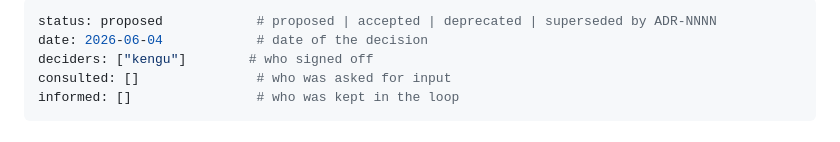
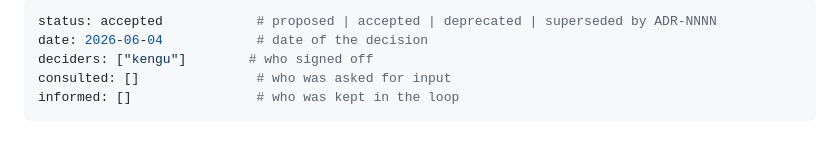
Before and after one commit to DISCOOS/ringdrill, a Markdown page: docs/adrs/0033-platform-adaptive-ui-on-ios.md, the part around the change. GitHub-like rendering.

```diff
--- a/docs/adrs/0033-platform-adaptive-ui-on-ios.md
+++ b/docs/adrs/0033-platform-adaptive-ui-on-ios.md
@@ -1,5 +1,5 @@
 ---
-status: proposed            # proposed | accepted | deprecated | superseded by ADR-NNNN
+status: accepted            # proposed | accepted | deprecated | superseded by ADR-NNNN
 date: 2026-06-04            # date of the decision
 deciders: ["kengu"]        # who signed off
 consulted: []               # who was asked for input
```
Also changed, not shown: docs/adrs/README.md (+1 -1 lines).
